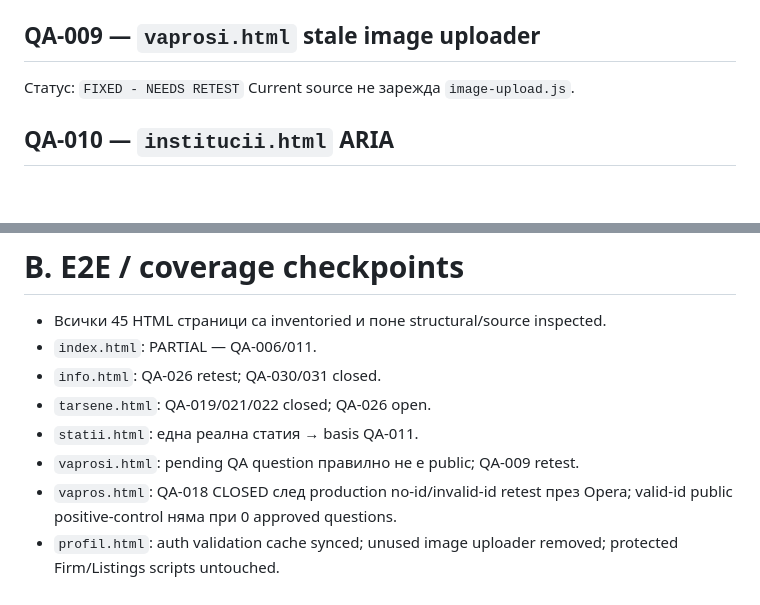
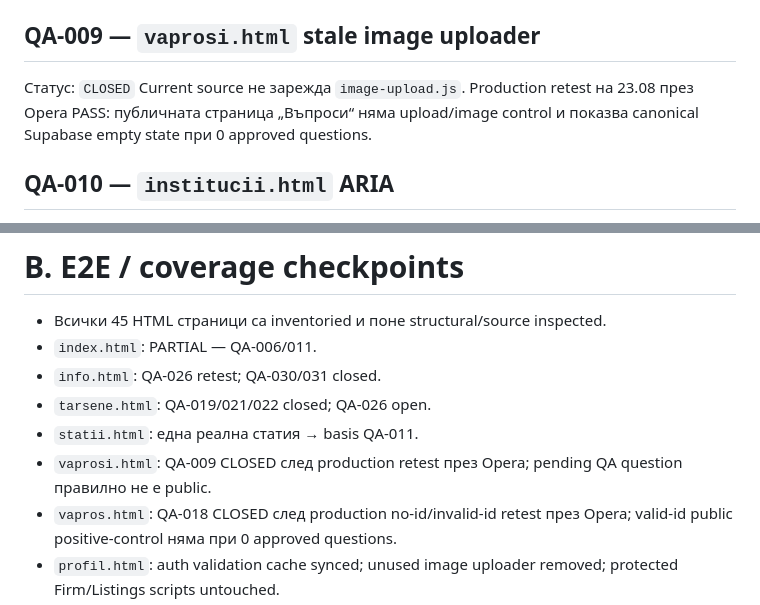
Before and after one commit to Traqnivanov/popitai-lom, a Markdown page: LIVE_QA_FINDINGS_2026-08-22.md, 2 parts joined by grey strips. Drawn GitHub-style; blank space fills up the shorter version.

Commit message:
Close QA-009 after production retest

```diff
--- a/LIVE_QA_FINDINGS_2026-08-22.md
+++ b/LIVE_QA_FINDINGS_2026-08-22.md
@@ -61,8 +61,8 @@ Specific errors работят; няма доказан функционален
 Еднократно `A TEST 3...`; вероятно ръчно въвеждане, не bug без повторение.
 
 ## QA-009 — `vaprosi.html` stale image uploader
-Статус: `FIXED - NEEDS RETEST`
-Current source не зарежда `image-upload.js`.
+Статус: `CLOSED`
+Current source не зарежда `image-upload.js`. Production retest на 23.08 през Opera PASS: публичната страница „Въпроси“ няма upload/image control и показва canonical Supabase empty state при 0 approved questions.
 
 ## QA-010 — `institucii.html` ARIA
 Статус: `FIXED - NEEDS RETEST`
@@ -167,7 +167,7 @@ Production tree на Health/Transport/Education/Banks/Utilities/Institutions п
 - `info.html`: QA-026 retest; QA-030/031 closed.
 - `tarsene.html`: QA-019/021/022 closed; QA-026 open.
 - `statii.html`: една реална статия → basis QA-011.
-- `vaprosi.html`: pending QA question правилно не е public; QA-009 retest.
+- `vaprosi.html`: QA-009 CLOSED след production retest през Opera; pending QA question правилно не е public.
 - `vapros.html`: QA-018 CLOSED след production no-id/invalid-id retest през Opera; valid-id public positive-control няма при 0 approved questions.
 - `profil.html`: auth validation cache synced; unused image uploader removed; protected Firm/Listings scripts untouched.
 - Shops: 6 tabs load; grammar/source fixed; tags/groups uploaded; modal interaction pending.
```
